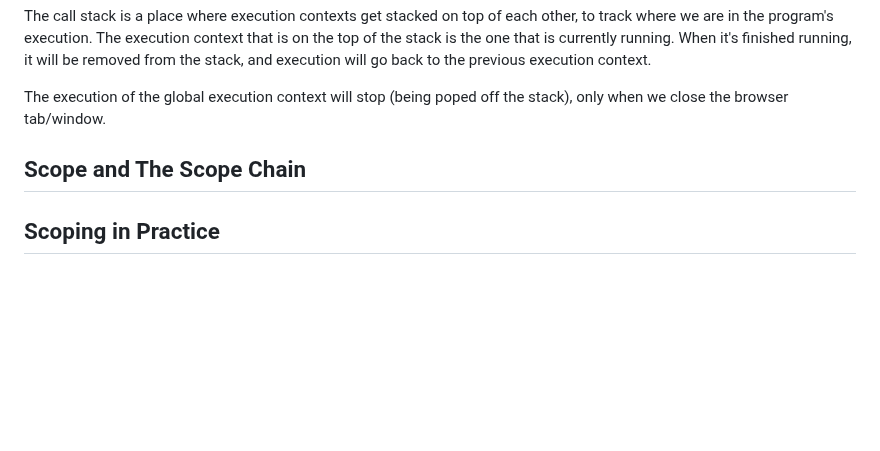
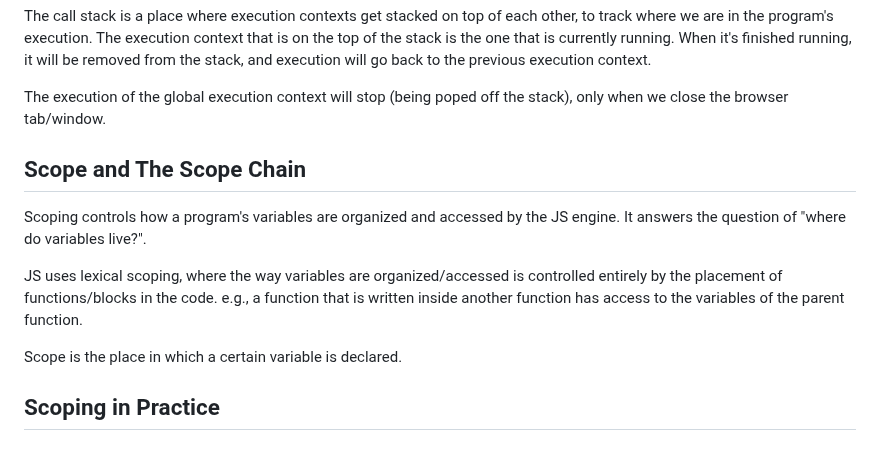
Before and after one commit to lisa-lumos/JavaScript, a Markdown page: 04-js-behind-the-scenes.md, the part around the change. GitHub-like rendering; blank space fills up the shorter version.

Commit message:
add js scope and scope chain

```diff
--- a/04-js-behind-the-scenes.md
+++ b/04-js-behind-the-scenes.md
@@ -67,6 +67,12 @@ The call stack is a place where execution contexts get stacked on top of each ot
 
 The execution of the global execution context will stop (being poped off the stack), only when we close the browser tab/window.
 
+## Scope and The Scope Chain
+Scoping controls how a program's variables are organized and accessed by the JS engine. It answers the question of "where do variables live?".
+
+JS uses lexical scoping, where the way variables are organized/accessed is controlled entirely by the placement of functions/blocks in the code. e.g., a function that is written inside another function has access to the variables of the parent function.
+
+Scope is the place in which a certain variable is declared.
 
 
 
@@ -74,7 +80,9 @@ The execution of the global execution context will stop (being poped off the sta
 
 
 
-## Scope and The Scope Chain
+
+
+
 
 ## Scoping in Practice
 
```
